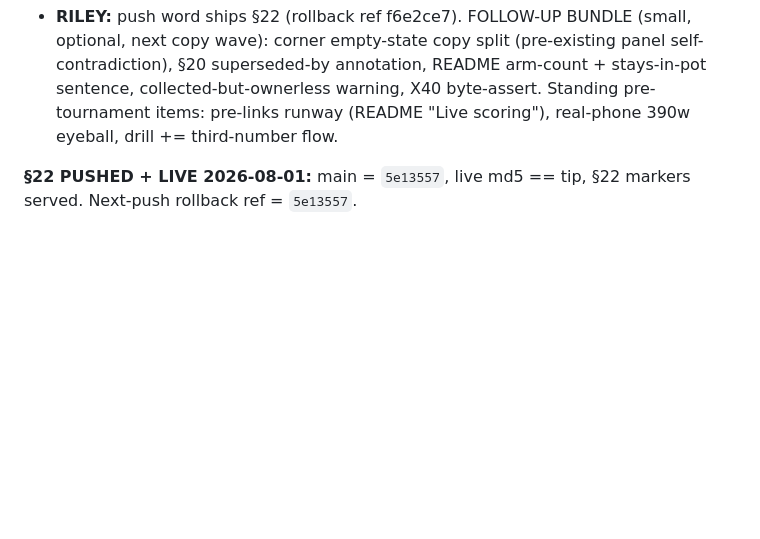
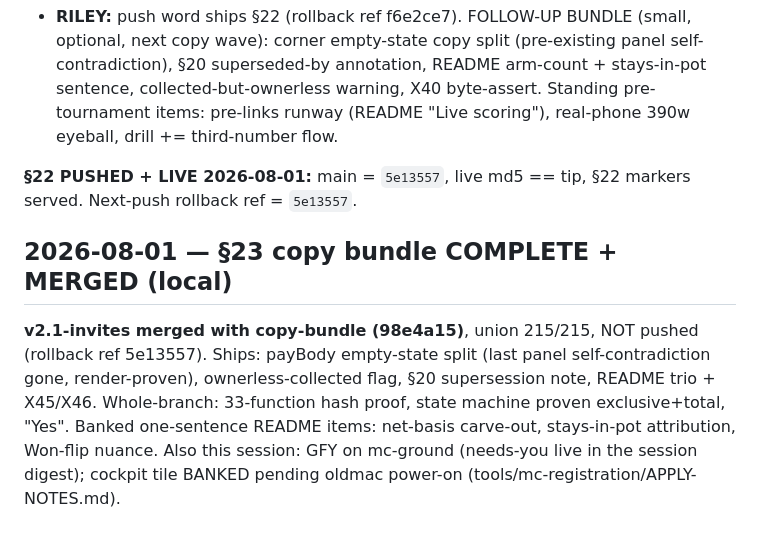
Before and after one commit to Killerroyboy/gfy, a Markdown page: docs/HANDOFF.md, the part around the change. Drawn GitHub-style; blank space fills up the shorter version.

Commit message:
docs: handoff — §23 merged local; MC visibility state

```diff
--- a/docs/HANDOFF.md
+++ b/docs/HANDOFF.md
@@ -204,3 +204,7 @@ Trail: `.superpowers/sdd/2026-07-31-gfy-d3-par-validation/progress.md` + task re
 - **RILEY:** push word ships §22 (rollback ref f6e2ce7). FOLLOW-UP BUNDLE (small, optional, next copy wave): corner empty-state copy split (pre-existing panel self-contradiction), §20 superseded-by annotation, README arm-count + stays-in-pot sentence, collected-but-ownerless warning, X40 byte-assert. Standing pre-tournament items: pre-links runway (README "Live scoring"), real-phone 390w eyeball, drill += third-number flow.
 
 **§22 PUSHED + LIVE 2026-08-01:** main = `5e13557`, live md5 == tip, §22 markers served. Next-push rollback ref = `5e13557`.
+
+## 2026-08-01 — §23 copy bundle COMPLETE + MERGED (local)
+
+**v2.1-invites merged with copy-bundle (98e4a15)**, union 215/215, NOT pushed (rollback ref 5e13557). Ships: payBody empty-state split (last panel self-contradiction gone, render-proven), ownerless-collected flag, §20 supersession note, README trio + X45/X46. Whole-branch: 33-function hash proof, state machine proven exclusive+total, "Yes". Banked one-sentence README items: net-basis carve-out, stays-in-pot attribution, Won-flip nuance. Also this session: GFY on mc-ground (needs-you live in the session digest); cockpit tile BANKED pending oldmac power-on (tools/mc-registration/APPLY-NOTES.md).
```
